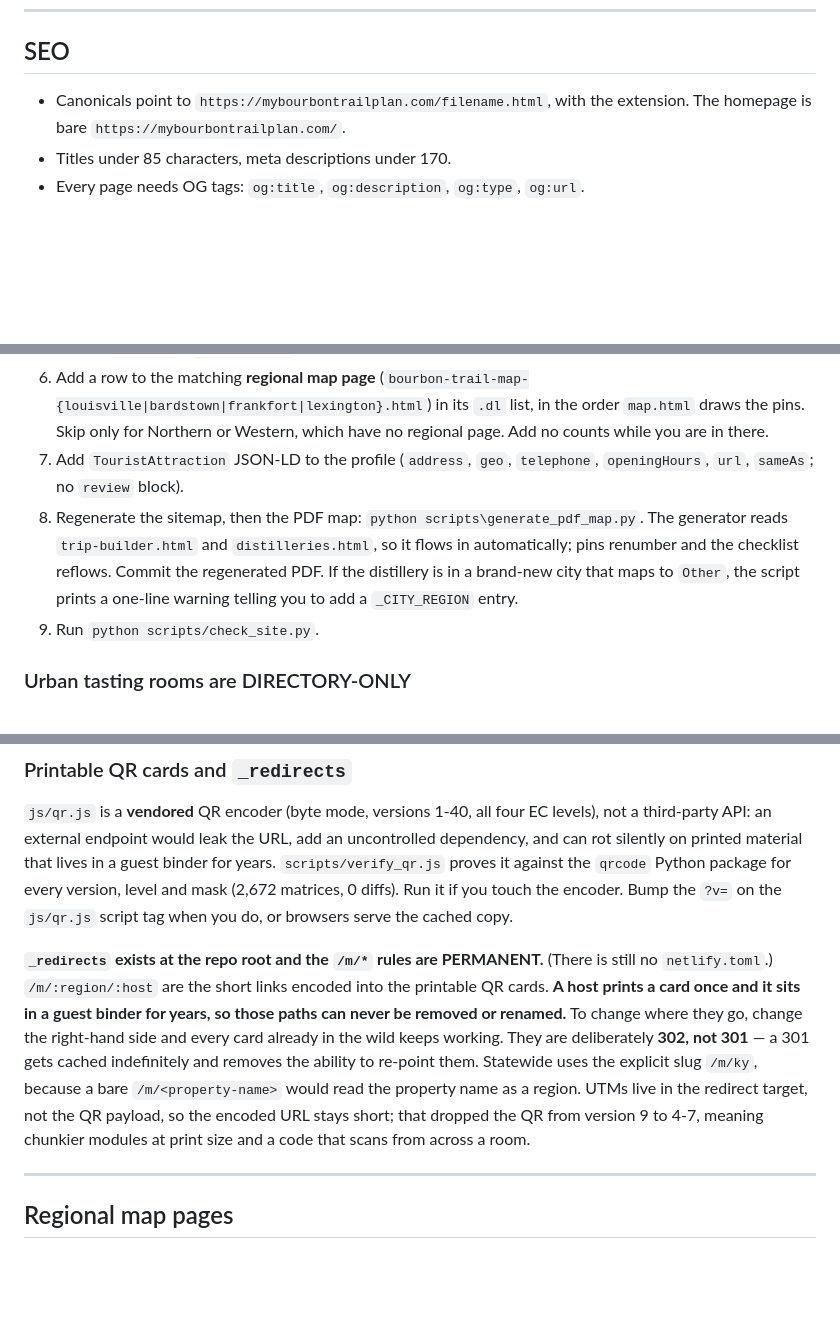
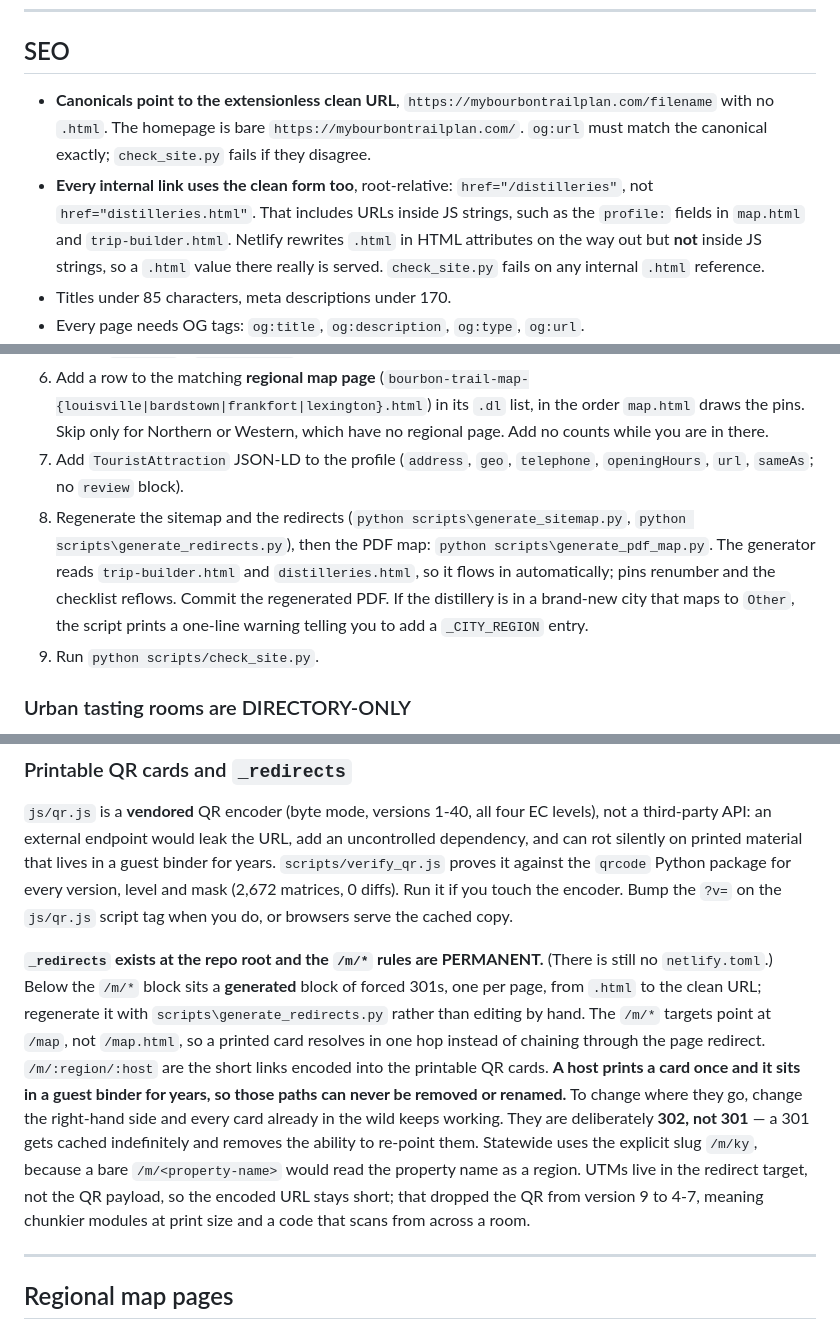
Before and after one commit to mybourbontrailplan/mybourbontrailplan, a Markdown page: CLAUDE.md, 3 parts joined by grey strips. Drawn GitHub-style; blank space fills up the shorter version.

```diff
--- a/CLAUDE.md
+++ b/CLAUDE.md
@@ -236,7 +240,8 @@ The copies are the profile's `snap-value` headline (**canonical**), the `dist-ca
 
 ## SEO
 
-- Canonicals point to `https://mybourbontrailplan.com/filename.html`, with the extension. The homepage is bare `https://mybourbontrailplan.com/`.
+- **Canonicals point to the extensionless clean URL**, `https://mybourbontrailplan.com/filename` with no `.html`. The homepage is bare `https://mybourbontrailplan.com/`. `og:url` must match the canonical exactly; `check_site.py` fails if they disagree.
+- **Every internal link uses the clean form too**, root-relative: `href="/distilleries"`, not `href="distilleries.html"`. That includes URLs inside JS strings, such as the `profile:` fields in `map.html` and `trip-builder.html`. Netlify rewrites `.html` in HTML attributes on the way out but **not** inside JS strings, so a `.html` value there really is served. `check_site.py` fails on any internal `.html` reference.
 - Titles under 85 characters, meta descriptions under 170.
 - Every page needs OG tags: `og:title`, `og:description`, `og:type`, `og:url`.
 - **Schema by page type:** distillery profiles `["TouristAttraction","LocalBusiness"]` with `address`, `geo`, `telephone`, `openingHours`, `isAccessibleForFree`, `url`, `sameAs`; guides/articles `Article` with `url`, `mainEntityOfPage`, `author`, `publisher`, `datePublished`, `dateModified`; directory and map pages `CollectionPage` with `url` + `publisher`; homepage `WebSite` + `Organization` (two blocks); trip builder `WebApplication`; About `AboutPage`; Contact `ContactPage`. Add `FAQPage` where a page has a real FAQ.
@@ -312,7 +317,7 @@ Most bugs on this site are one copy of a fact drifting from another. The pattern
 5. Add to `map.html`'s `DISTILLERIES` array.
 6. Add a row to the matching **regional map page** (`bourbon-trail-map-{louisville|bardstown|frankfort|lexington}.html`) in its `.dl` list, in the order `map.html` draws the pins. Skip only for Northern or Western, which have no regional page. Add no counts while you are in there.
 7. Add `TouristAttraction` JSON-LD to the profile (`address`, `geo`, `telephone`, `openingHours`, `url`, `sameAs`; no `review` block).
-8. Regenerate the sitemap, then the PDF map: `python scripts\generate_pdf_map.py`. The generator reads `trip-builder.html` and `distilleries.html`, so it flows in automatically; pins renumber and the checklist reflows. Commit the regenerated PDF. If the distillery is in a brand-new city that maps to `Other`, the script prints a one-line warning telling you to add a `_CITY_REGION` entry.
+8. Regenerate the sitemap and the redirects (`python scripts\generate_sitemap.py`, `python scripts\generate_redirects.py`), then the PDF map: `python scripts\generate_pdf_map.py`. The generator reads `trip-builder.html` and `distilleries.html`, so it flows in automatically; pins renumber and the checklist reflows. Commit the regenerated PDF. If the distillery is in a brand-new city that maps to `Other`, the script prints a one-line warning telling you to add a `_CITY_REGION` entry.
 9. Run `python scripts/check_site.py`.
 
 ### Urban tasting rooms are DIRECTORY-ONLY
@@ -340,7 +345,7 @@ A new urban tasting room gets a **profile page plus a card in `distilleries.html
 ### Printable QR cards and `_redirects`
 `js/qr.js` is a **vendored** QR encoder (byte mode, versions 1-40, all four EC levels), not a third-party API: an external endpoint would leak the URL, add an uncontrolled dependency, and can rot silently on printed material that lives in a guest binder for years. `scripts/verify_qr.js` proves it against the `qrcode` Python package for every version, level and mask (2,672 matrices, 0 diffs). Run it if you touch the encoder. Bump the `?v=` on the `js/qr.js` script tag when you do, or browsers serve the cached copy.
 
-**`_redirects` exists at the repo root and the `/m/*` rules are PERMANENT.** (There is still no `netlify.toml`.) `/m/:region/:host` are the short links encoded into the printable QR cards. **A host prints a card once and it sits in a guest binder for years, so those paths can never be removed or renamed.** To change where they go, change the right-hand side and every card already in the wild keeps working. They are deliberately **302, not 301** — a 301 gets cached indefinitely and removes the ability to re-point them. Statewide uses the explicit slug `/m/ky`, because a bare `/m/<property-name>` would read the property name as a region. UTMs live in the redirect target, not the QR payload, so the encoded URL stays short; that dropped the QR from version 9 to 4-7, meaning chunkier modules at print size and a code that scans from across a room.
+**`_redirects` exists at the repo root and the `/m/*` rules are PERMANENT.** (There is still no `netlify.toml`.) Below the `/m/*` block sits a **generated** block of forced 301s, one per page, from `.html` to the clean URL; regenerate it with `scripts\generate_redirects.py` rather than editing by hand. The `/m/*` targets point at `/map`, not `/map.html`, so a printed card resolves in one hop instead of chaining through the page redirect. `/m/:region/:host` are the short links encoded into the printable QR cards. **A host prints a card once and it sits in a guest binder for years, so those paths can never be removed or renamed.** To change where they go, change the right-hand side and every card already in the wild keeps working. They are deliberately **302, not 301** — a 301 gets cached indefinitely and removes the ability to re-point them. Statewide uses the explicit slug `/m/ky`, because a bare `/m/<property-name>` would read the property name as a region. UTMs live in the redirect target, not the QR payload, so the encoded URL stays short; that dropped the QR from version 9 to 4-7, meaning chunkier modules at print size and a code that scans from across a room.
 
 ---
 
```
Also changed, not shown: other parts of CLAUDE.md (+14 -10 lines).
